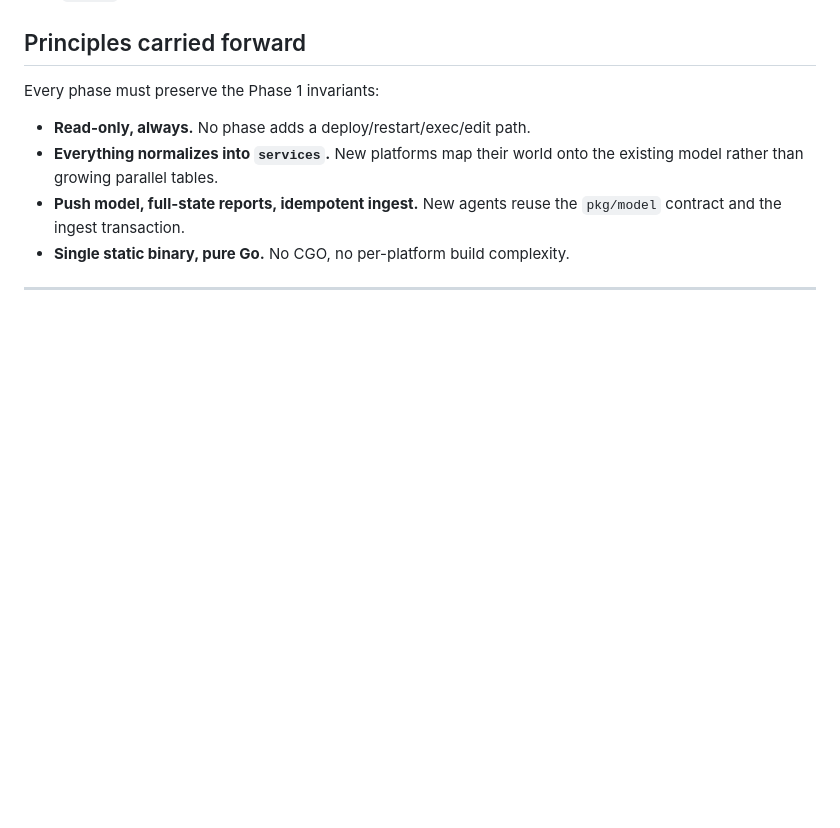
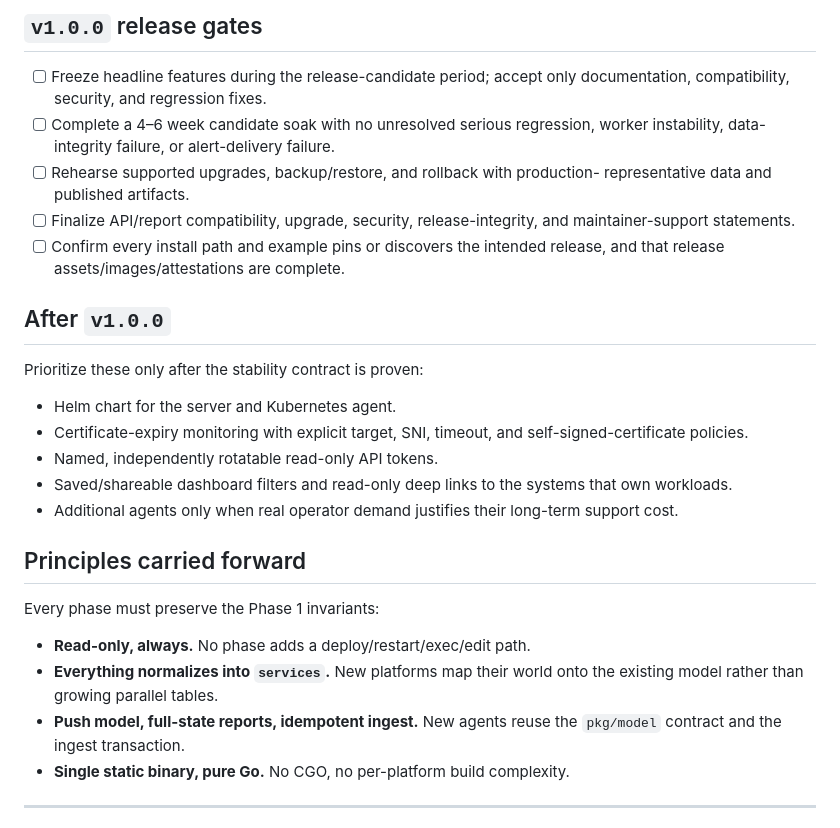
Before and after one commit to Techdox/trove, a Markdown page: ROADMAP.md, the part around one of its changes. GitHub-like rendering; blank space fills up the shorter version.

```diff
--- a/ROADMAP.md
+++ b/ROADMAP.md
@@ -64,3 +95,28 @@ monitoring.
+## `v1.0.0` release gates
+
+- [ ] Freeze headline features during the release-candidate period; accept only
+  documentation, compatibility, security, and regression fixes.
+- [ ] Complete a 4–6 week candidate soak with no unresolved serious regression,
+  worker instability, data-integrity failure, or alert-delivery failure.
+- [ ] Rehearse supported upgrades, backup/restore, and rollback with production-
+  representative data and published artifacts.
+- [ ] Finalize API/report compatibility, upgrade, security, release-integrity,
+  and maintainer-support statements.
+- [ ] Confirm every install path and example pins or discovers the intended
+  release, and that release assets/images/attestations are complete.
+
+## After `v1.0.0`
+
+Prioritize these only after the stability contract is proven:
+
+- Helm chart for the server and Kubernetes agent.
+- Certificate-expiry monitoring with explicit target, SNI, timeout, and
+  self-signed-certificate policies.
+- Named, independently rotatable read-only API tokens.
+- Saved/shareable dashboard filters and read-only deep links to the systems
+  that own workloads.
+- Additional agents only when real operator demand justifies their long-term
+  support cost.
 
 ## Principles carried forward
 
```
Also changed, not shown: other parts of ROADMAP.md (+85 -54 lines), README.md (+3 -2 lines).
